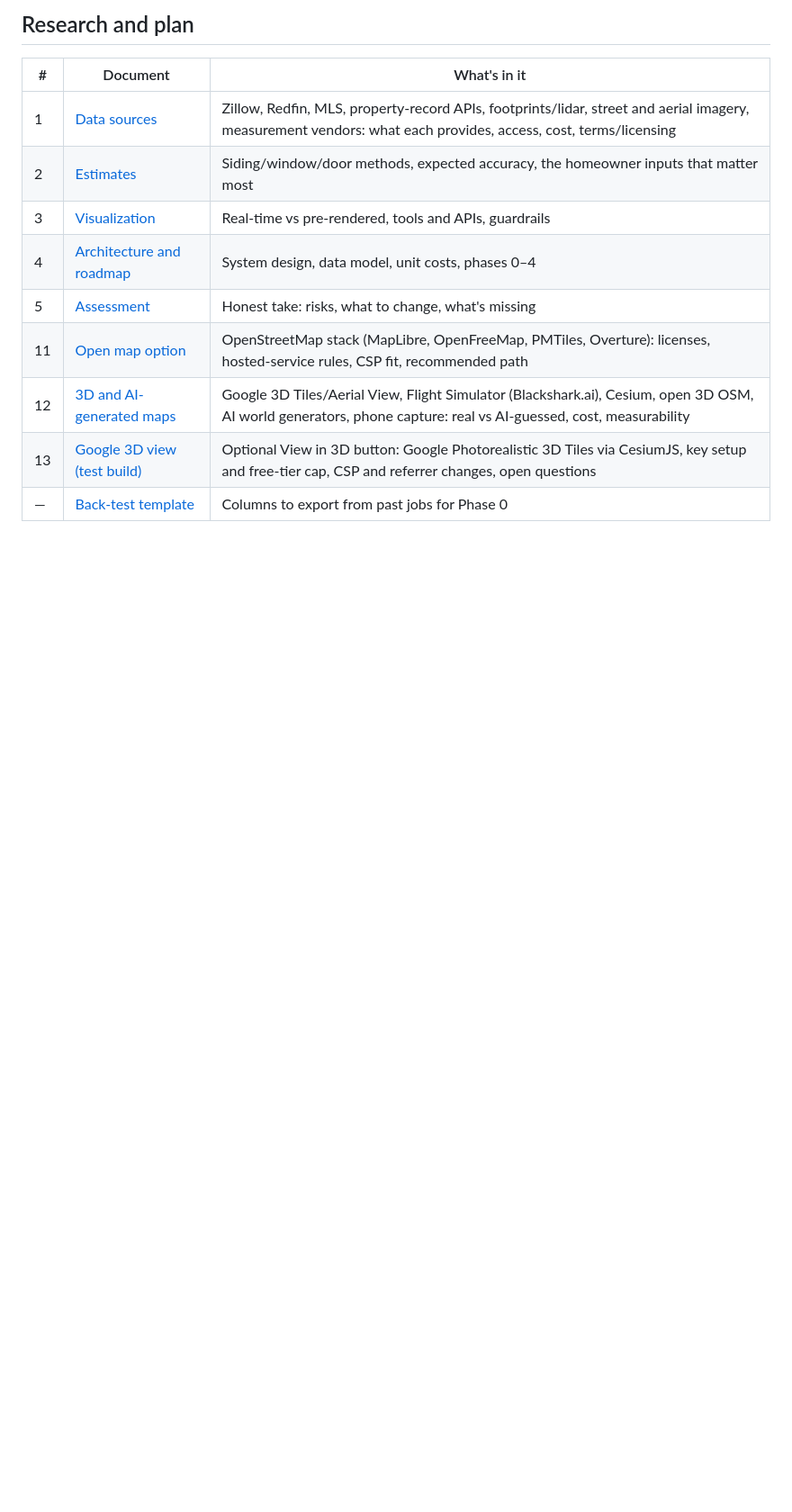
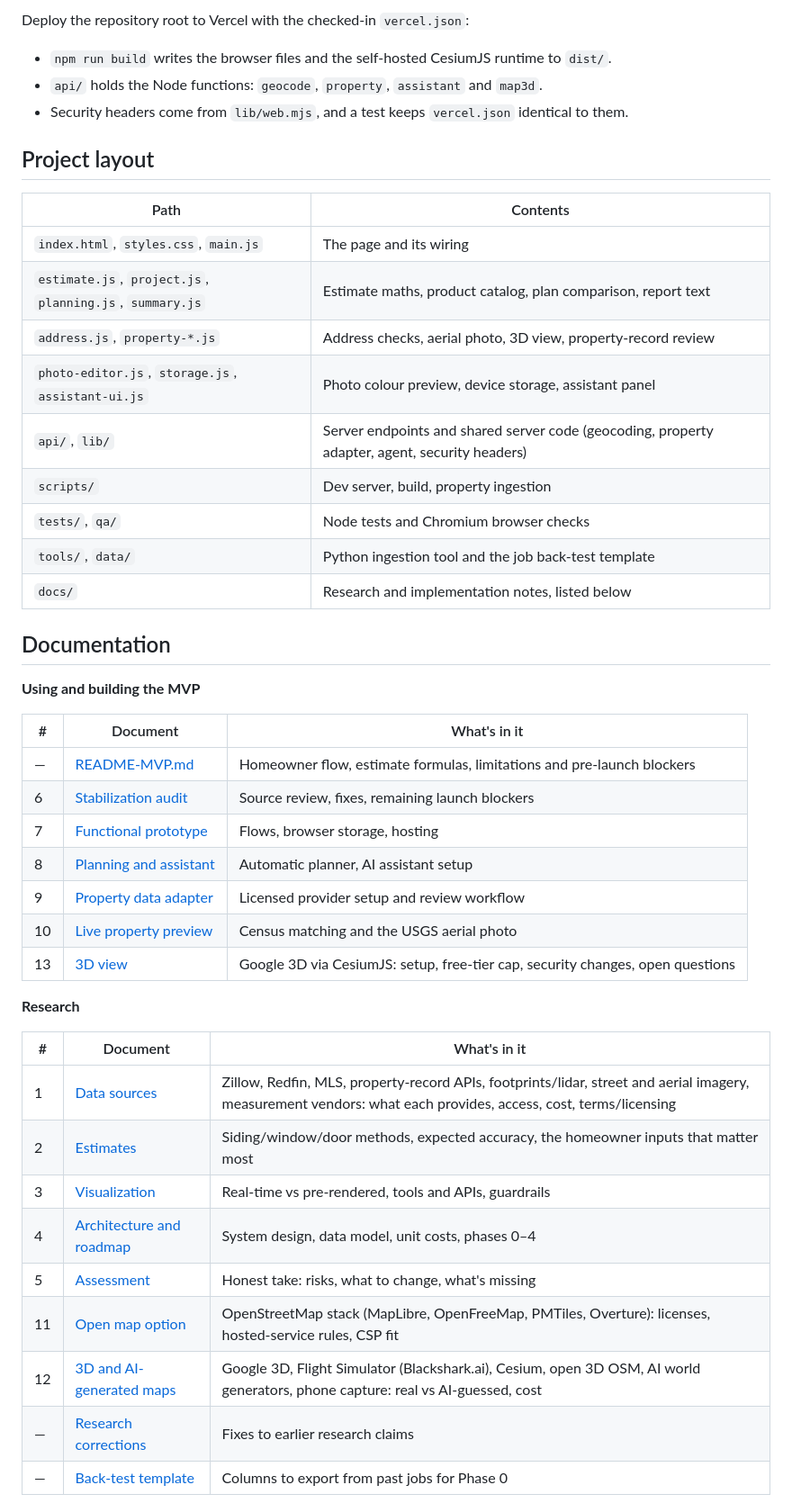
Before and after one commit to DOGECOIN87/curbquote, a Markdown page: README.md, the part around one of its changes. Shown at 90% size. GitHub-like rendering; blank space fills up the shorter version.

```diff
--- a/README.md
+++ b/README.md
@@ -31,5 +52,38 @@ See [the functional prototype notes](docs/07-functional-prototype.md) for the im
 
-## Research and plan
+Deploy the repository root to Vercel with the checked-in `vercel.json`:
+- `npm run build` writes the browser files and the self-hosted CesiumJS runtime to `dist/`.
+- `api/` holds the Node functions: `geocode`, `property`, `assistant` and `map3d`.
+- Security headers come from `lib/web.mjs`, and a test keeps `vercel.json` identical to them.
+
+## Project layout
+
+| Path | Contents |
+|---|---|
+| `index.html`, `styles.css`, `main.js` | The page and its wiring |
+| `estimate.js`, `project.js`, `planning.js`, `summary.js` | Estimate maths, product catalog, plan comparison, report text |
+| `address.js`, `property-*.js` | Address checks, aerial photo, 3D view, property-record review |
+| `photo-editor.js`, `storage.js`, `assistant-ui.js` | Photo colour preview, device storage, assistant panel |
+| `api/`, `lib/` | Server endpoints and shared server code (geocoding, property adapter, agent, security headers) |
+| `scripts/` | Dev server, build, property ingestion |
+| `tests/`, `qa/` | Node tests and Chromium browser checks |
+| `tools/`, `data/` | Python ingestion tool and the job back-test template |
+| `docs/` | Research and implementation notes, listed below |
+
+## Documentation
+
+**Using and building the MVP**
+
+| # | Document | What's in it |
+|---|---|---|
+| — | [README-MVP.md](README-MVP.md) | Homeowner flow, estimate formulas, limitations and pre-launch blockers |
+| 6 | [Stabilization audit](docs/06-stabilization-audit.md) | Source review, fixes, remaining launch blockers |
+| 7 | [Functional prototype](docs/07-functional-prototype.md) | Flows, browser storage, hosting |
+| 8 | [Planning and assistant](docs/08-agentic-planning.md) | Automatic planner, AI assistant setup |
+| 9 | [Property data adapter](docs/09-property-data-adapter.md) | Licensed provider setup and review workflow |
+| 10 | [Live property preview](docs/10-live-property-preview.md) | Census matching and the USGS aerial photo |
+| 13 | [3D view](docs/13-google-3d-view.md) | Google 3D via CesiumJS: setup, free-tier cap, security changes, open questions |
+
+**Research**
 
 | # | Document | What's in it |
 |---|---|---|
@@ -38,8 +92,8 @@ See [the functional prototype notes](docs/07-functional-prototype.md) for the im
 | 3 | [Visualization](docs/03-visualization.md) | Real-time vs pre-rendered, tools and APIs, guardrails |
 | 4 | [Architecture and roadmap](docs/04-architecture-and-roadmap.md) | System design, data model, unit costs, phases 0–4 |
 | 5 | [Assessment](docs/05-assessment.md) | Honest take: risks, what to change, what's missing |
-| 11 | [Open map option](docs/11-open-map-option.md) | OpenStreetMap stack (MapLibre, OpenFreeMap, PMTiles, Overture): licenses, hosted-service rules, CSP fit, recommended path |
-| 12 | [3D and AI-generated maps](docs/12-3d-and-ai-map-alternatives.md) | Google 3D Tiles/Aerial View, Flight Simulator (Blackshark.ai), Cesium, open 3D OSM, AI world generators, phone capture: real vs AI-guessed, cost, measurability |
-| 13 | [Google 3D view (test build)](docs/13-google-3d-view.md) | Optional View in 3D button: Google Photorealistic 3D Tiles via CesiumJS, key setup and free-tier cap, CSP and referrer changes, open questions |
+| 11 | [Open map option](docs/11-open-map-option.md) | OpenStreetMap stack (MapLibre, OpenFreeMap, PMTiles, Overture): licenses, hosted-service rules, CSP fit |
+| 12 | [3D and AI-generated maps](docs/12-3d-and-ai-map-alternatives.md) | Google 3D, Flight Simulator (Blackshark.ai), Cesium, open 3D OSM, AI world generators, phone capture: real vs AI-guessed, cost |
+| — | [Research corrections](docs/research-corrections.md) | Fixes to earlier research claims |
 | — | [Back-test template](data/backtest-template.csv) | Columns to export from past jobs for Phase 0 |
 
```
Also changed, not shown: other parts of README.md (+47 -18 lines), README-MVP.md (+4 -4 lines), docs/13-google-3d-view.md (+24 -16 lines).
